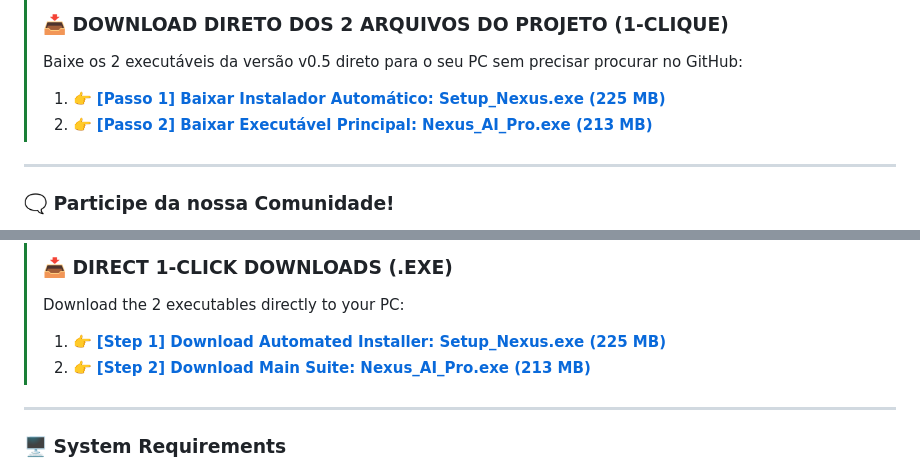
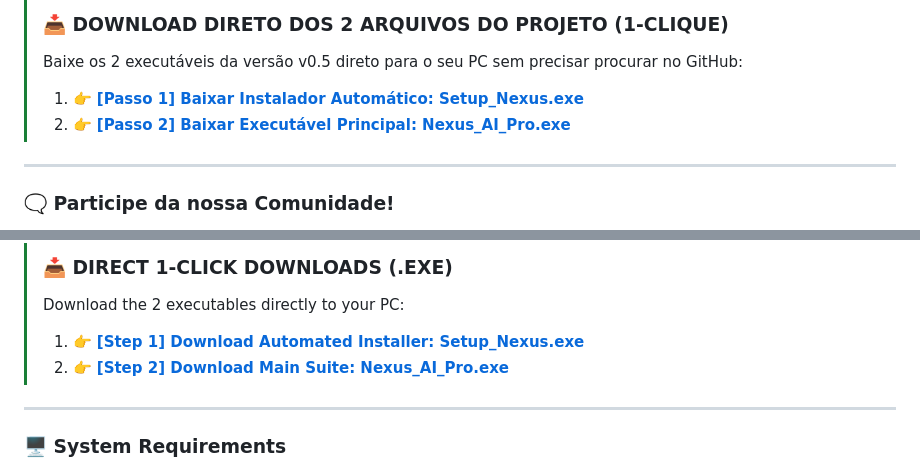
Before and after one commit to NarraVox/PhoenixDub-AI, a Markdown page: README.md, 2 parts joined by grey strips. Drawn GitHub-style.

```diff
--- a/README.md
+++ b/README.md
@@ -60,8 +60,8 @@ O diferencial técnico core do projeto é a **extrema eficiência de hardware**:
 > [!TIP]
 > ### 📥 DOWNLOAD DIRETO DOS 2 ARQUIVOS DO PROJETO (1-CLIQUE)
 > Baixe os 2 executáveis da versão v0.5 direto para o seu PC sem precisar procurar no GitHub:
-> 1. 👉 [**[Passo 1] Baixar Instalador Automático: Setup_Nexus.exe (225 MB)**](https://github.com/NarraVox/PhoenixDub-AI/releases/latest/download/Setup_Nexus.exe)
-> 2. 👉 [**[Passo 2] Baixar Executável Principal: Nexus_AI_Pro.exe (213 MB)**](https://github.com/NarraVox/PhoenixDub-AI/releases/latest/download/Nexus_AI_Pro.exe)
+> 1. 👉 [**[Passo 1] Baixar Instalador Automático: Setup_Nexus.exe**](https://github.com/NarraVox/PhoenixDub-AI/releases/latest/download/Setup_Nexus.exe)
+> 2. 👉 [**[Passo 2] Baixar Executável Principal: Nexus_AI_Pro.exe**](https://github.com/NarraVox/PhoenixDub-AI/releases/latest/download/Nexus_AI_Pro.exe)
 
 ---
 
@@ -182,8 +182,8 @@ The core technical highlight of the project is its **extreme hardware efficiency
 > [!TIP]
 > ### 📥 DIRECT 1-CLICK DOWNLOADS (.EXE)
 > Download the 2 executables directly to your PC:
-> 1. 👉 [**[Step 1] Download Automated Installer: Setup_Nexus.exe (225 MB)**](https://github.com/NarraVox/PhoenixDub-AI/releases/latest/download/Setup_Nexus.exe)
-> 2. 👉 [**[Step 2] Download Main Suite: Nexus_AI_Pro.exe (213 MB)**](https://github.com/NarraVox/PhoenixDub-AI/releases/latest/download/Nexus_AI_Pro.exe)
+> 1. 👉 [**[Step 1] Download Automated Installer: Setup_Nexus.exe**](https://github.com/NarraVox/PhoenixDub-AI/releases/latest/download/Setup_Nexus.exe)
+> 2. 👉 [**[Step 2] Download Main Suite: Nexus_AI_Pro.exe**](https://github.com/NarraVox/PhoenixDub-AI/releases/latest/download/Nexus_AI_Pro.exe)
 
 ---
 
```
